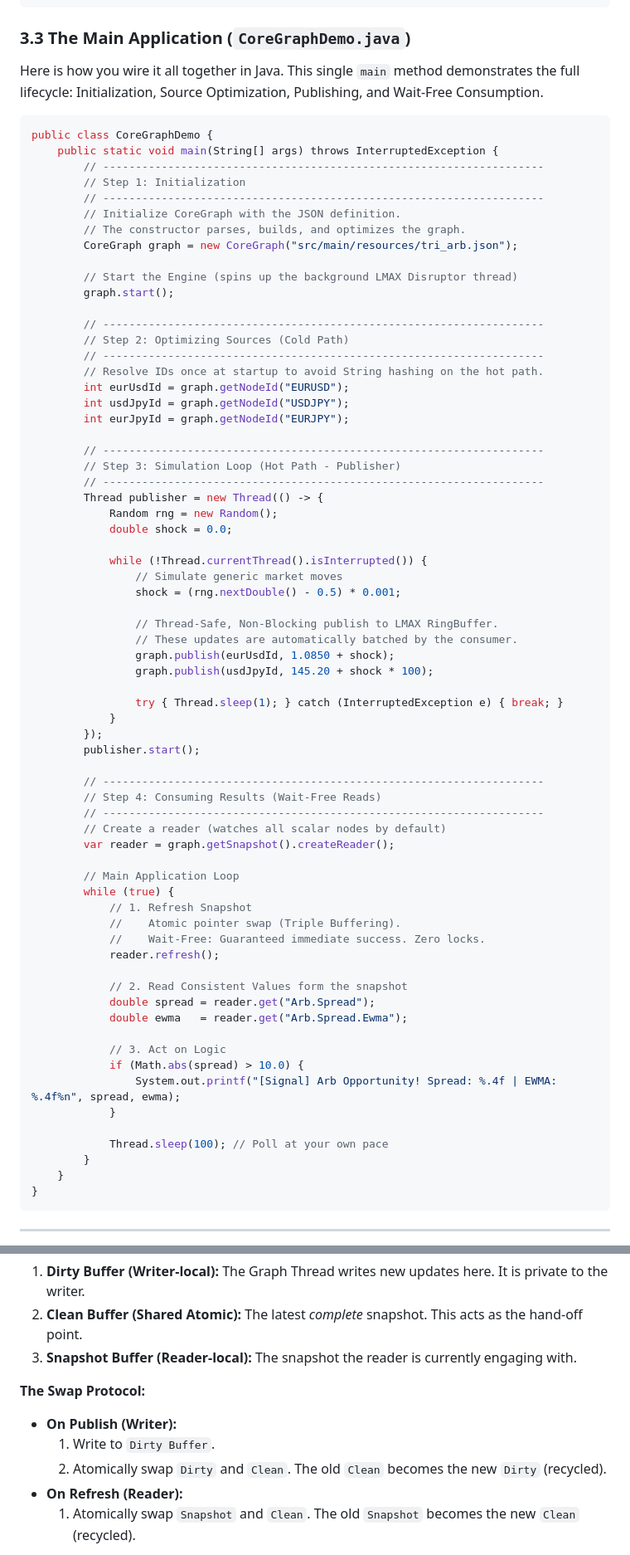
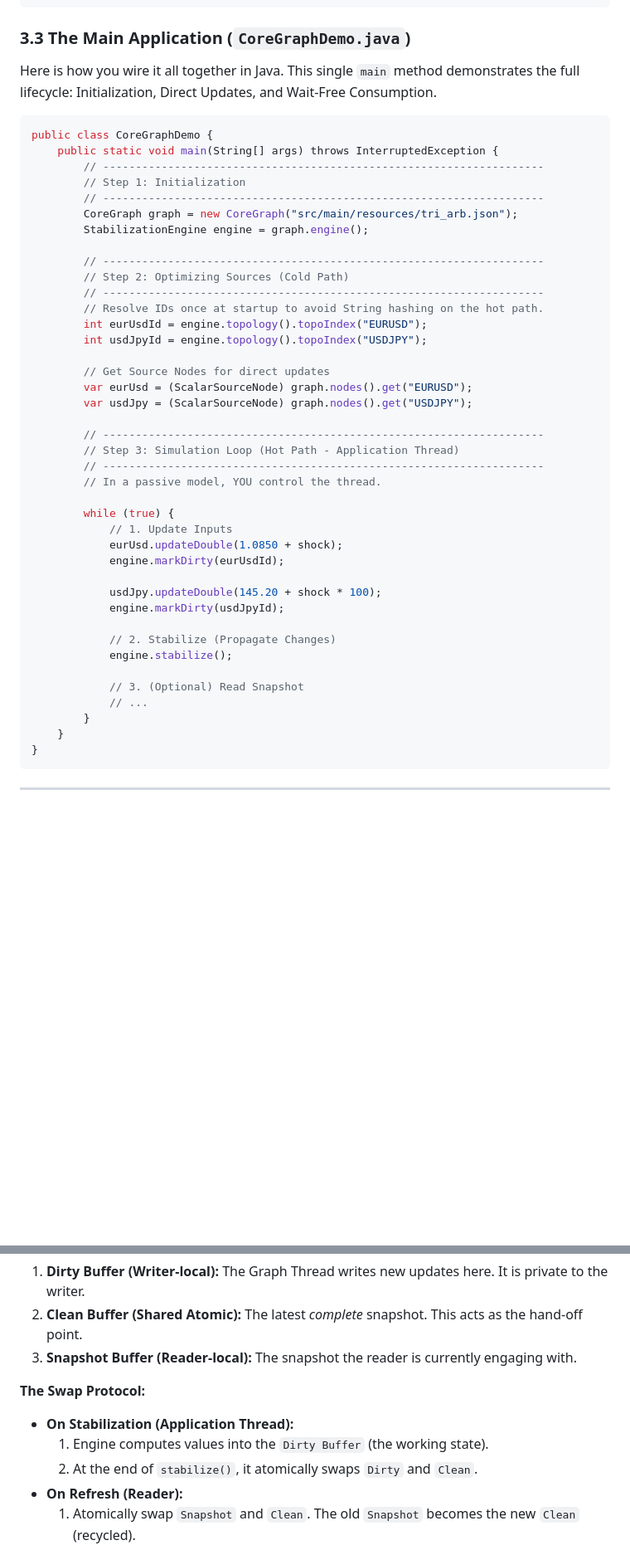
Before and after one commit to jihoh/LowLatencyGraph, a Markdown page: README.md, 2 parts joined by grey strips. Shown at 83% size. GitHub-like rendering; blank space fills up the shorter version.

Commit message:
docs: Update README to reflect the new passive, application-thread-driven graph engine architecture.

````diff
--- a/README.md
+++ b/README.md
@@ -213,7 +211,7 @@ public class Ewma implements Fn1 {
 
 ### 3.3 The Main Application (`CoreGraphDemo.java`)
 
-Here is how you wire it all together in Java. This single `main` method demonstrates the full lifecycle: Initialization, Source Optimization, Publishing, and Wait-Free Consumption.
+Here is how you wire it all together in Java. This single `main` method demonstrates the full lifecycle: Initialization, Direct Updates, and Wait-Free Consumption.
 
 ```java
 public class CoreGraphDemo {
@@ -221,65 +219,38 @@ public class CoreGraphDemo {
         // --------------------------------------------------------------------
         // Step 1: Initialization
         // --------------------------------------------------------------------
-        // Initialize CoreGraph with the JSON definition.
-        // The constructor parses, builds, and optimizes the graph.
         CoreGraph graph = new CoreGraph("src/main/resources/tri_arb.json");
-
-        // Start the Engine (spins up the background LMAX Disruptor thread)
-        graph.start();
+        StabilizationEngine engine = graph.engine();
 
         // --------------------------------------------------------------------
         // Step 2: Optimizing Sources (Cold Path)
         // --------------------------------------------------------------------
         // Resolve IDs once at startup to avoid String hashing on the hot path.
-        int eurUsdId = graph.getNodeId("EURUSD");
-        int usdJpyId = graph.getNodeId("USDJPY");
-        int eurJpyId = graph.getNodeId("EURJPY");
+        int eurUsdId = engine.topology().topoIndex("EURUSD");
+        int usdJpyId = engine.topology().topoIndex("USDJPY");
+
+        // Get Source Nodes for direct updates
+        var eurUsd = (ScalarSourceNode) graph.nodes().get("EURUSD");
+        var usdJpy = (ScalarSourceNode) graph.nodes().get("USDJPY");
 
         // --------------------------------------------------------------------
-        // Step 3: Simulation Loop (Hot Path - Publisher)
+        // Step 3: Simulation Loop (Hot Path - Application Thread)
         // --------------------------------------------------------------------
-        Thread publisher = new Thread(() -> {
-            Random rng = new Random();
-            double shock = 0.0;
+        // In a passive model, YOU control the thread.
 
-            while (!Thread.currentThread().isInterrupted()) {
-                // Simulate generic market moves
-                shock = (rng.nextDouble() - 0.5) * 0.001;
+        while (true) {
+            // 1. Update Inputs
+            eurUsd.updateDouble(1.0850 + shock);
+            engine.markDirty(eurUsdId);
 
-                // Thread-Safe, Non-Blocking publish to LMAX RingBuffer.
-                // These updates are automatically batched by the consumer.
-                graph.publish(eurUsdId, 1.0850 + shock);
-                graph.publish(usdJpyId, 145.20 + shock * 100);
+            usdJpy.updateDouble(145.20 + shock * 100);
+            engine.markDirty(usdJpyId);
 
-                try { Thread.sleep(1); } catch (InterruptedException e) { break; }
-            }
-        });
-        publisher.start();
+            // 2. Stabilize (Propagate Changes)
+            engine.stabilize();
 
-        // --------------------------------------------------------------------
-        // Step 4: Consuming Results (Wait-Free Reads)
-        // --------------------------------------------------------------------
-        // Create a reader (watches all scalar nodes by default)
-        var reader = graph.getSnapshot().createReader();
-
-        // Main Application Loop
-        while (true) {
-            // 1. Refresh Snapshot
-            //    Atomic pointer swap (Triple Buffering).
-            //    Wait-Free: Guaranteed immediate success. Zero locks.
-            reader.refresh();
-
-            // 2. Read Consistent Values form the snapshot
-            double spread = reader.get("Arb.Spread");
-            double ewma   = reader.get("Arb.Spread.Ewma");
-
-            // 3. Act on Logic
-            if (Math.abs(spread) > 10.0) {
-                System.out.printf("[Signal] Arb Opportunity! Spread: %.4f | EWMA: %.4f%n", spread, ewma);
-            }
-
-            Thread.sleep(100); // Poll at your own pace
+            // 3. (Optional) Read Snapshot
+            // ...
         }
     }
 }
@@ -404,9 +375,9 @@ Ensure your `Rsi` class has a constructor matching the properties map or a speci
 3.  **Snapshot Buffer (Reader-local):** The snapshot the reader is currently engaging with.
 
 **The Swap Protocol:**
-*   **On Publish (Writer):**
-    1.  Write to `Dirty Buffer`.
-    2.  Atomically swap `Dirty` and `Clean`. The old `Clean` becomes the new `Dirty` (recycled).
+*   **On Stabilization (Application Thread):**
+    1.  Engine computes values into the `Dirty Buffer` (the working state).
+    2.  At the end of `stabilize()`, it atomically swaps `Dirty` and `Clean`.
 *   **On Refresh (Reader):**
     1.  Atomically swap `Snapshot` and `Clean`. The old `Snapshot` becomes the new `Clean` (recycled).
 
````
Also changed, not shown: other parts of README.md (+26 -28 lines).
